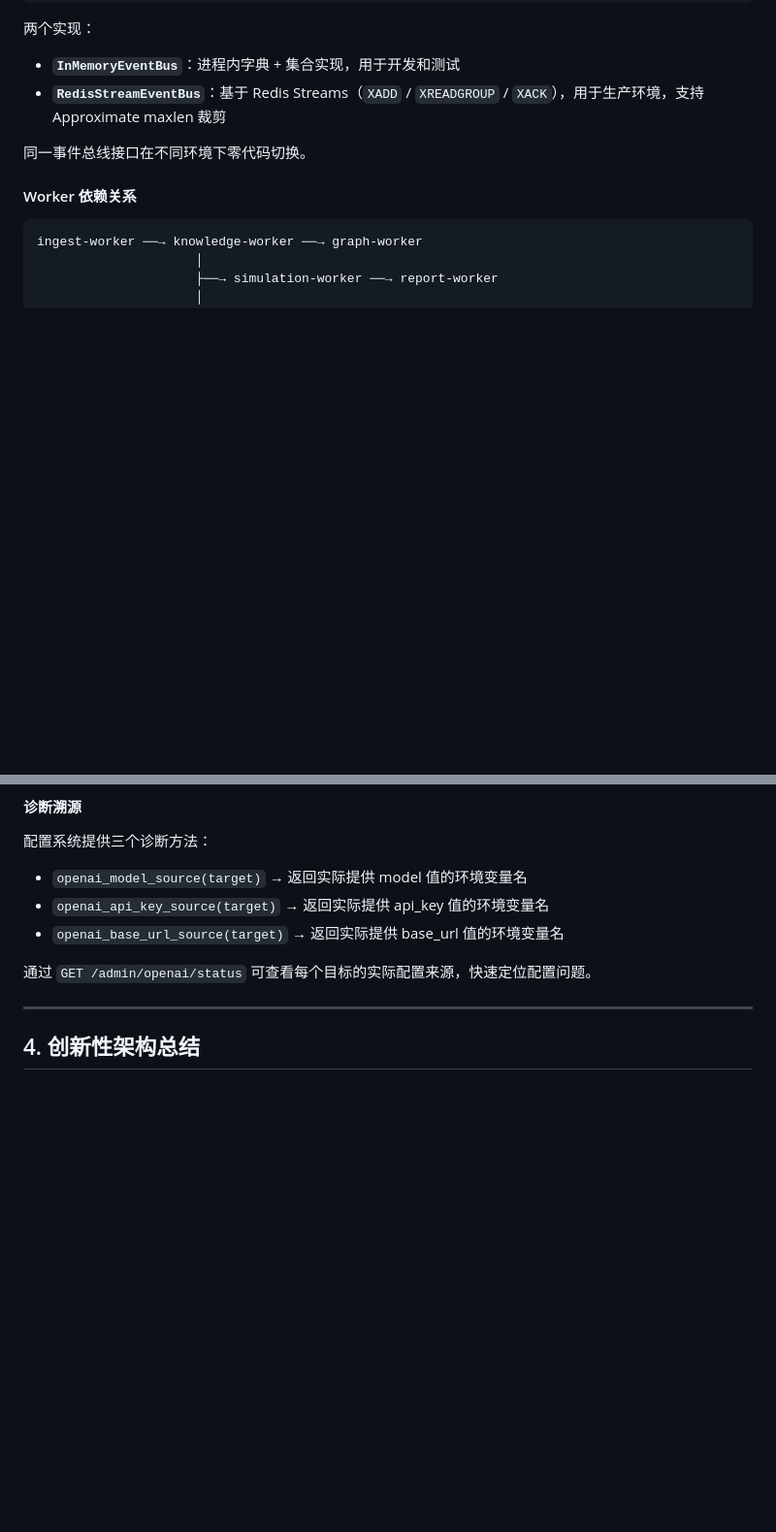
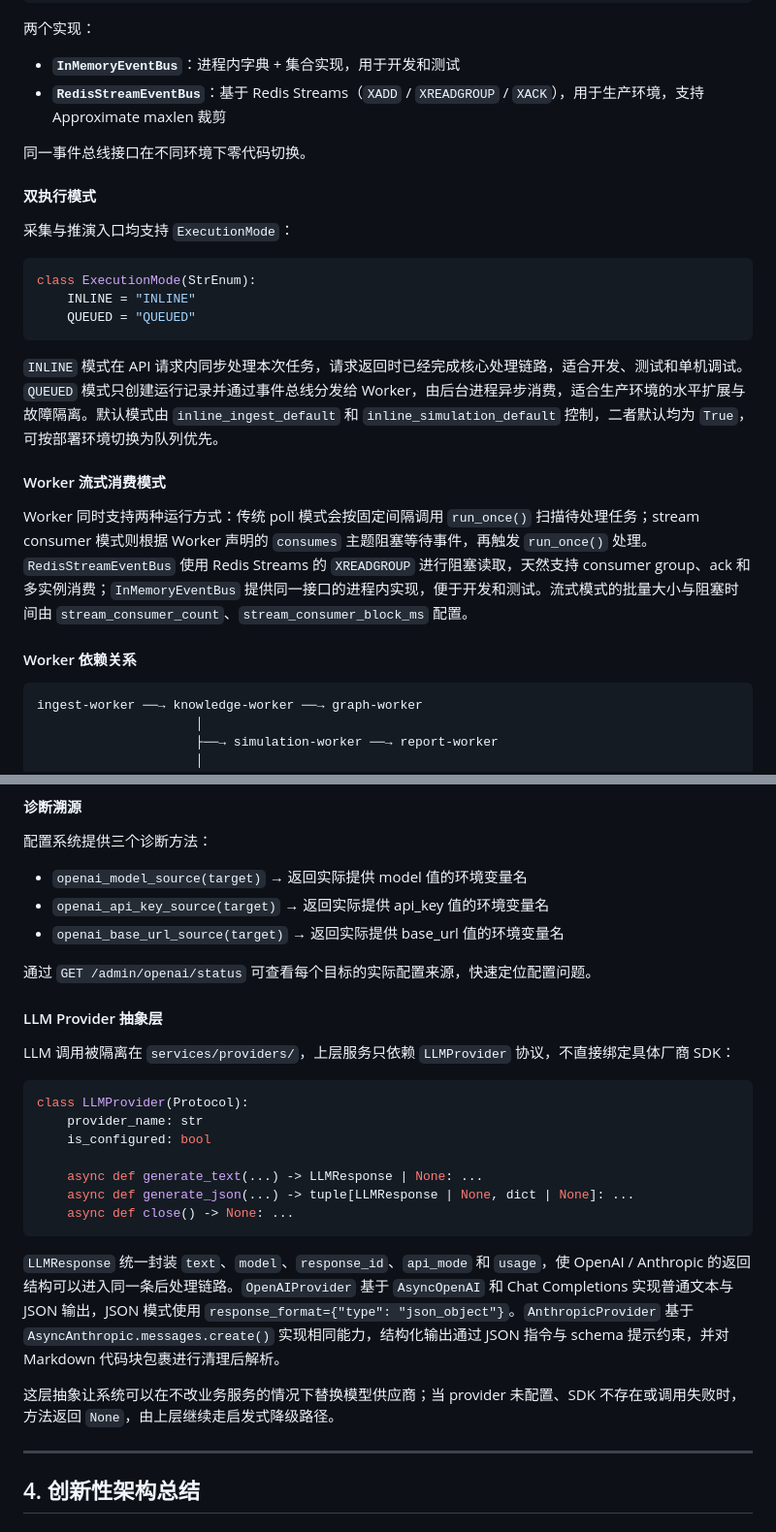
Before and after one commit to dashitongzhi/MingJian, a Markdown page: docs/planagent_full_report.md, 2 parts joined by grey strips. Shown at 97% size. Drawn GitHub-style; blank space fills up the shorter version.

Commit message:
docs: add B2/B3/B5 sections via Codex
- B2: LLM Provider abstraction layer (LLMProvider Protocol, OpenAIProvider, AnthropicProvider)
- B3: Dual execution mode (INLINE vs QUEUED)
- B5: Worker stream consumer mode (poll vs XREADGROUP)

````diff
--- a/docs/planagent_full_report.md
+++ b/docs/planagent_full_report.md
@@ -843,6 +843,22 @@ class EventBus(Protocol):
 
 同一事件总线接口在不同环境下零代码切换。
 
+#### 双执行模式
+
+采集与推演入口均支持 `ExecutionMode`：
+
+```python
+class ExecutionMode(StrEnum):
+    INLINE = "INLINE"
+    QUEUED = "QUEUED"
+```
+
+`INLINE` 模式在 API 请求内同步处理本次任务，请求返回时已经完成核心处理链路，适合开发、测试和单机调试。`QUEUED` 模式只创建运行记录并通过事件总线分发给 Worker，由后台进程异步消费，适合生产环境的水平扩展与故障隔离。默认模式由 `inline_ingest_default` 和 `inline_simulation_default` 控制，二者默认均为 `True`，可按部署环境切换为队列优先。
+
+#### Worker 流式消费模式
+
+Worker 同时支持两种运行方式：传统 poll 模式会按固定间隔调用 `run_once()` 扫描待处理任务；stream consumer 模式则根据 Worker 声明的 `consumes` 主题阻塞等待事件，再触发 `run_once()` 处理。`RedisStreamEventBus` 使用 Redis Streams 的 `XREADGROUP` 进行阻塞读取，天然支持 consumer group、ack 和多实例消费；`InMemoryEventBus` 提供同一接口的进程内实现，便于开发和测试。流式模式的批量大小与阻塞时间由 `stream_consumer_count`、`stream_consumer_block_ms` 配置。
+
 #### Worker 依赖关系
 
 ```
@@ -918,6 +934,24 @@ debate_challenger.api_key
 - `openai_base_url_source(target)` → 返回实际提供 base_url 值的环境变量名
 
 通过 `GET /admin/openai/status` 可查看每个目标的实际配置来源，快速定位配置问题。
+
+#### LLM Provider 抽象层
+
+LLM 调用被隔离在 `services/providers/`，上层服务只依赖 `LLMProvider` 协议，不直接绑定具体厂商 SDK：
+
+```python
+class LLMProvider(Protocol):
+    provider_name: str
+    is_configured: bool
+
+    async def generate_text(...) -> LLMResponse | None: ...
+    async def generate_json(...) -> tuple[LLMResponse | None, dict | None]: ...
+    async def close() -> None: ...
+```
+
+`LLMResponse` 统一封装 `text`、`model`、`response_id`、`api_mode` 和 `usage`，使 OpenAI / Anthropic 的返回结构可以进入同一条后处理链路。`OpenAIProvider` 基于 `AsyncOpenAI` 和 Chat Completions 实现普通文本与 JSON 输出，JSON 模式使用 `response_format={"type": "json_object"}`。`AnthropicProvider` 基于 `AsyncAnthropic.messages.create()` 实现相同能力，结构化输出通过 JSON 指令与 schema 提示约束，并对 Markdown 代码块包裹进行清理后解析。
+
+这层抽象让系统可以在不改业务服务的情况下替换模型供应商；当 provider 未配置、SDK 不存在或调用失败时，方法返回 `None`，由上层继续走启发式降级路径。
 
 ---
 
````
